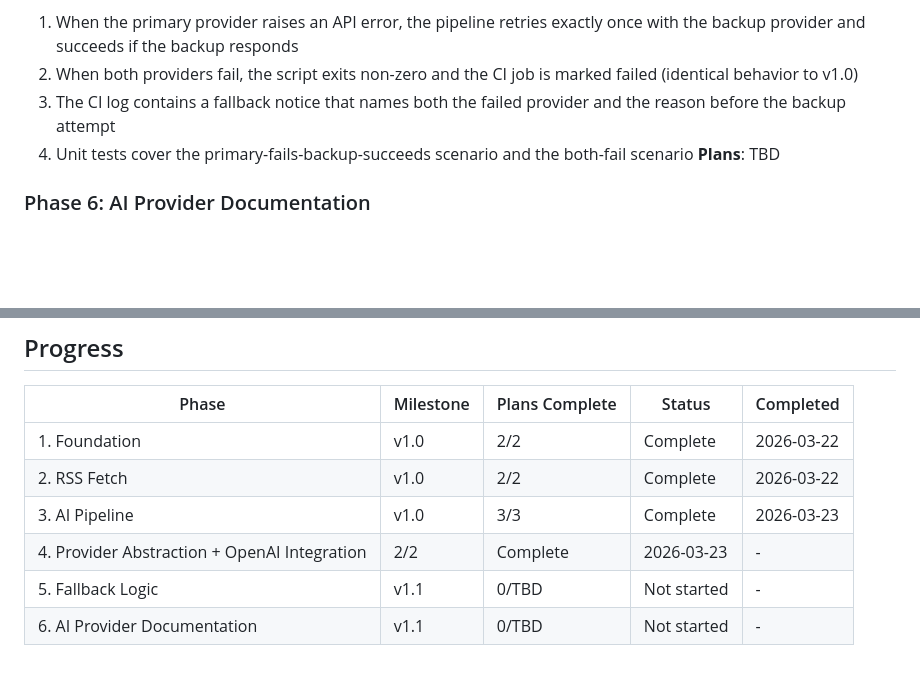
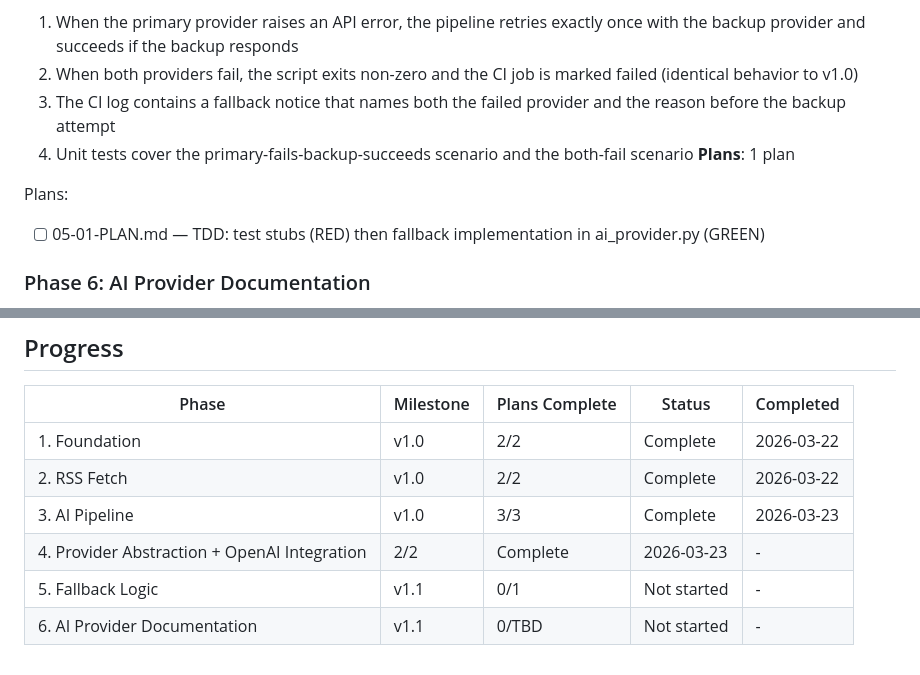
Before and after one commit to currycan/english-learning-daily, a Markdown page: .planning/ROADMAP.md, 2 parts joined by grey strips. GitHub-like rendering; blank space fills up the shorter version.

Commit message:
docs(05-fallback-logic): create phase 5 plan

```diff
--- a/.planning/ROADMAP.md
+++ b/.planning/ROADMAP.md
@@ -53,7 +53,10 @@ Plans:
   2. When both providers fail, the script exits non-zero and the CI job is marked failed (identical behavior to v1.0)
   3. The CI log contains a fallback notice that names both the failed provider and the reason before the backup attempt
   4. Unit tests cover the primary-fails-backup-succeeds scenario and the both-fail scenario
-**Plans**: TBD
+**Plans**: 1 plan
+
+Plans:
+- [ ] 05-01-PLAN.md — TDD: test stubs (RED) then fallback implementation in ai_provider.py (GREEN)
 
 ### Phase 6: AI Provider Documentation
 **Goal**: Any developer can look up `docs/ai-providers.md` and independently configure either provider with zero prior knowledge of the project
@@ -74,5 +77,5 @@ Plans:
 | 2. RSS Fetch | v1.0 | 2/2 | Complete | 2026-03-22 |
 | 3. AI Pipeline | v1.0 | 3/3 | Complete | 2026-03-23 |
 | 4. Provider Abstraction + OpenAI Integration | 2/2 | Complete   | 2026-03-23 | - |
-| 5. Fallback Logic | v1.1 | 0/TBD | Not started | - |
+| 5. Fallback Logic | v1.1 | 0/1 | Not started | - |
 | 6. AI Provider Documentation | v1.1 | 0/TBD | Not started | - |
```
Also changed, not shown: 1 other file.
